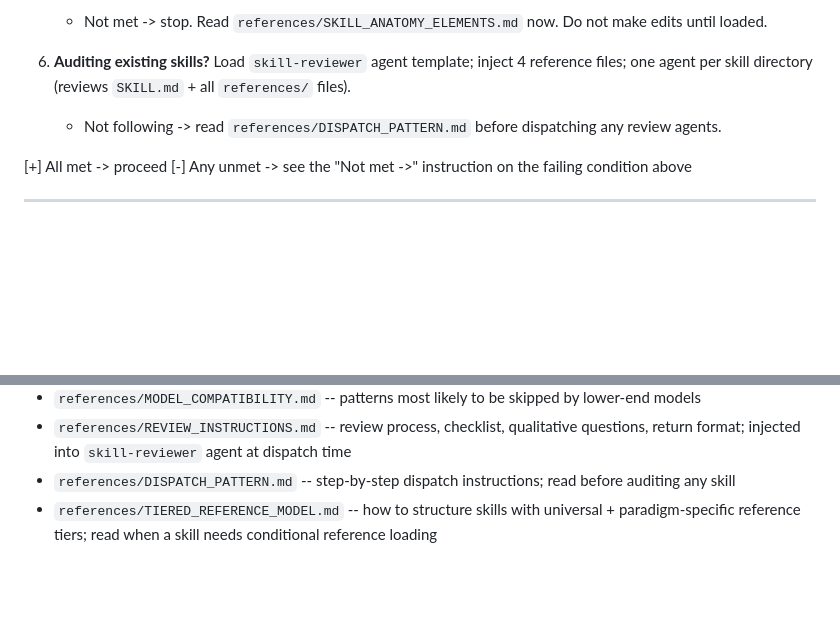
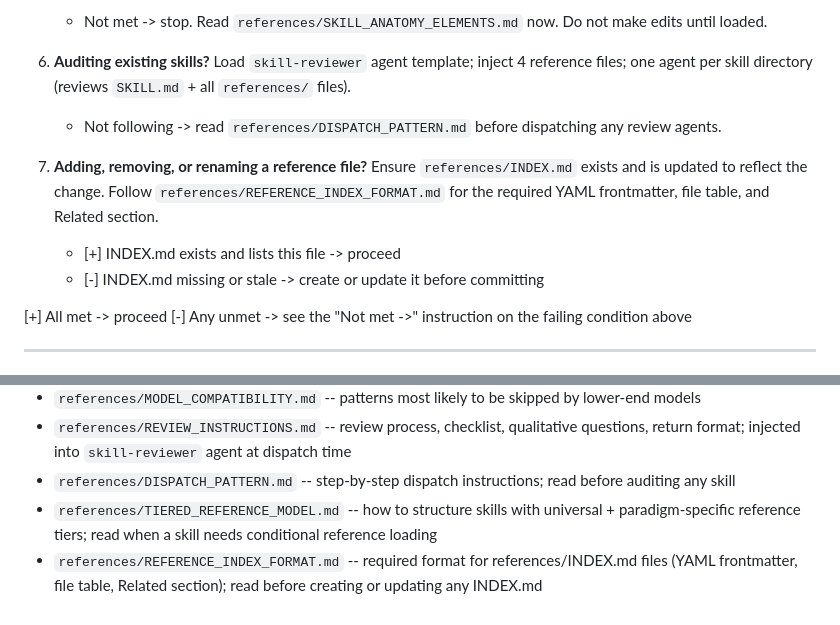
Before and after one commit to JPEGtheDev/story-to-ship, a Markdown page: skills/writing-skills/SKILL.md, 2 parts joined by grey strips. Drawn GitHub-style; blank space fills up the shorter version.

Commit message:
feat(writing-skills): codify references/INDEX.md format in REFERENCE_INDEX_FORMAT.md
Add REFERENCE_INDEX_FORMAT.md with the full self-contained spec for skill
reference index files -- YAML frontmatter template, file table rules, Related
section rules, and a complete copy-paste template. Wire into SKILL.md as step 7
of BEFORE PROCEEDING and add to the References list. Update INDEX.md to include
the new file.

Co-Authored-By: Claude Sonnet 4.6 <noreply@anthropic.com>

```diff
--- a/skills/writing-skills/SKILL.md
+++ b/skills/writing-skills/SKILL.md
@@ -46,6 +46,10 @@ Before creating, editing, or shipping any skill or agent template:
 6. **Auditing existing skills?** Load `skill-reviewer` agent template; inject 4 reference files; one agent per skill directory (reviews `SKILL.md` + all `references/` files).
    - Not following -> read `references/DISPATCH_PATTERN.md` before dispatching any review agents.
 
+7. **Adding, removing, or renaming a reference file?** Ensure `references/INDEX.md` exists and is updated to reflect the change. Follow `references/REFERENCE_INDEX_FORMAT.md` for the required YAML frontmatter, file table, and Related section.
+   - [+] INDEX.md exists and lists this file -> proceed
+   - [-] INDEX.md missing or stale -> create or update it before committing
+
 [+] All met -> proceed
 [-] Any unmet -> see the "Not met ->" instruction on the failing condition above
 
@@ -89,3 +93,4 @@ Related skills: `skill-reviewer`, `documentation`, `self-evaluation` -- see `ref
 - `references/REVIEW_INSTRUCTIONS.md` -- review process, checklist, qualitative questions, return format; injected into `skill-reviewer` agent at dispatch time
 - `references/DISPATCH_PATTERN.md` -- step-by-step dispatch instructions; read before auditing any skill
 - `references/TIERED_REFERENCE_MODEL.md` -- how to structure skills with universal + paradigm-specific reference tiers; read when a skill needs conditional reference loading
+- `references/REFERENCE_INDEX_FORMAT.md` -- required format for references/INDEX.md files (YAML frontmatter, file table, Related section); read before creating or updating any INDEX.md
```
Also changed, not shown: 2 other files.
